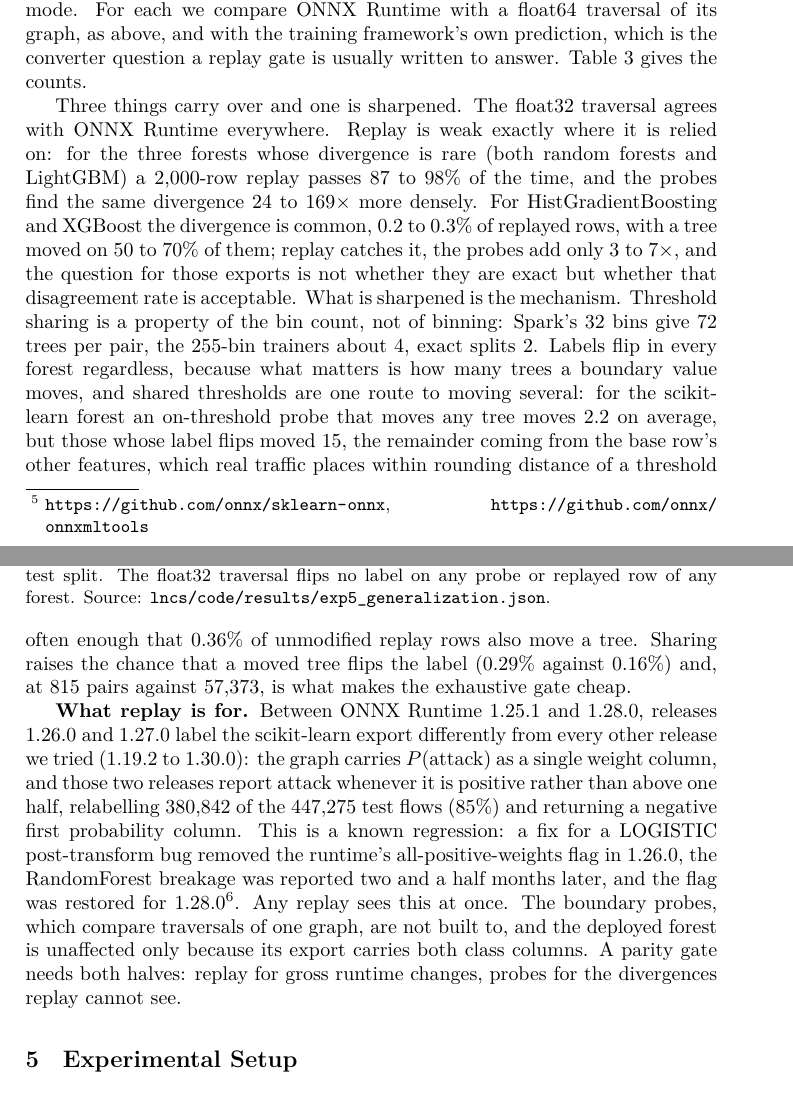
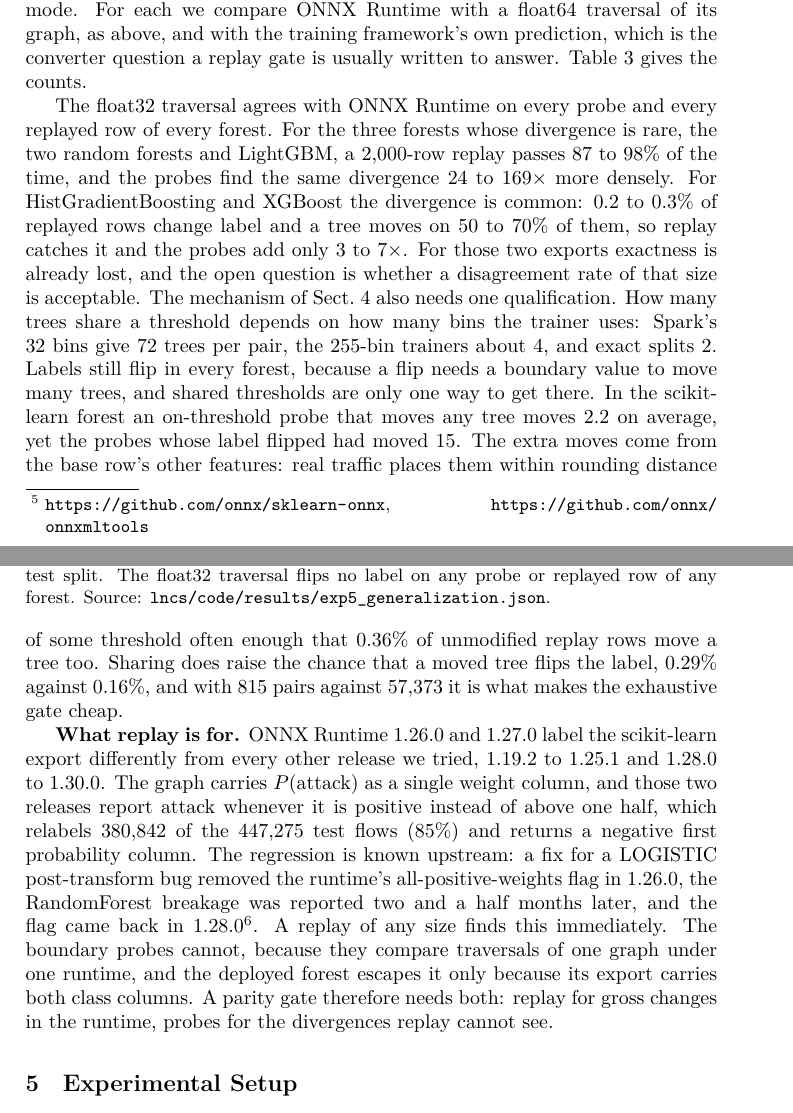
Before and after one commit to vuthainguyen1602/onnx-edge-ids, a LaTeX paper (lncs/manuscript/main.tex): two parts of pages 8 and 9 of 18, joined at a grey line, cut so that both start at the same text. Compiled offline with XeLaTeX; a LaTeX package or settings file that is missing is left out.

Commit message:
docs(lncs): prose pass on Sect. 4.1
Drops the two announcing sentences ("Three things carry over", "What is
sharpened"), the not-X-but-Y constructions, and the clipped "are not
built to"; splits the overlong mechanism sentence. Claims and numbers
unchanged.

```diff
--- a/lncs/manuscript/main.tex
+++ b/lncs/manuscript/main.tex
@@ -231,9 +231,9 @@ The probe set is derived from the artifact, so nothing ties it to this forest or
   \tabnote{Pairs: distinct (feature, threshold) pairs; trees/pair: trees sharing a pair, mean. Probes: three per internal node, over all 95{,}741 / a 100{,}000-node sample of 128{,}315 / all 6{,}000 / 6{,}000 / 9{,}070 nodes; 99.9--100\% reach their node. Replay: the 447{,}275-row test split. The float32 traversal flips no label on any probe or replayed row of any forest. Source: \texttt{lncs/code/results/exp5\_generalization.json}.}
 \end{table}
 
-Three things carry over and one is sharpened. The float32 traversal agrees with ONNX Runtime everywhere. Replay is weak exactly where it is relied on: for the three forests whose divergence is rare (both random forests and LightGBM) a 2{,}000-row replay passes 87 to 98\% of the time, and the probes find the same divergence 24 to $169\times$ more densely. For HistGradientBoosting and XGBoost the divergence is common, 0.2 to 0.3\% of replayed rows, with a tree moved on 50 to 70\% of them; replay catches it, the probes add only 3 to $7\times$, and the question for those exports is not whether they are exact but whether that disagreement rate is acceptable. What is sharpened is the mechanism. Threshold sharing is a property of the bin count, not of binning: Spark's 32 bins give 72 trees per pair, the 255-bin trainers about 4, exact splits 2. Labels flip in every forest regardless, because what matters is how many trees a boundary value moves, and shared thresholds are one route to moving several: for the scikit-learn forest an on-threshold probe that moves any tree moves 2.2 on average, but those whose label flips moved 15, the remainder coming from the base row's other features, which real traffic places within rounding distance of a threshold often enough that 0.36\% of unmodified replay rows also move a tree. Sharing raises the chance that a moved tree flips the label (0.29\% against 0.16\%) and, at 815 pairs against 57{,}373, is what makes the exhaustive gate cheap.
+The float32 traversal agrees with ONNX Runtime on every probe and every replayed row of every forest. For the three forests whose divergence is rare, the two random forests and LightGBM, a 2{,}000-row replay passes 87 to 98\% of the time, and the probes find the same divergence 24 to $169\times$ more densely. For HistGradientBoosting and XGBoost the divergence is common: 0.2 to 0.3\% of replayed rows change label and a tree moves on 50 to 70\% of them, so replay catches it and the probes add only 3 to $7\times$. For those two exports exactness is already lost, and the open question is whether a disagreement rate of that size is acceptable. The mechanism of Sect.~\ref{sec:boundary} also needs one qualification. How many trees share a threshold depends on how many bins the trainer uses: Spark's 32 bins give 72 trees per pair, the 255-bin trainers about 4, and exact splits 2. Labels still flip in every forest, because a flip needs a boundary value to move many trees, and shared thresholds are only one way to get there. In the scikit-learn forest an on-threshold probe that moves any tree moves 2.2 on average, yet the probes whose label flipped had moved 15. The extra moves come from the base row's other features: real traffic places them within rounding distance of some threshold often enough that 0.36\% of unmodified replay rows move a tree too. Sharing does raise the chance that a moved tree flips the label, 0.29\% against 0.16\%, and with 815 pairs against 57{,}373 it is what makes the exhaustive gate cheap.
 
-\textbf{What replay is for.} Between ONNX Runtime 1.25.1 and 1.28.0, releases 1.26.0 and 1.27.0 label the scikit-learn export differently from every other release we tried (1.19.2 to 1.30.0): the graph carries $P(\text{attack})$ as a single weight column, and those two releases report attack whenever it is positive rather than above one half, relabelling 380{,}842 of the 447{,}275 test flows (85\%) and returning a negative first probability column. This is a known regression: a fix for a LOGISTIC post-transform bug removed the runtime's all-positive-weights flag in 1.26.0, the RandomForest breakage was reported two and a half months later, and the flag was restored for 1.28.0\footnote{onnxruntime pull requests 27536 and 28685 and issue 28557; the ONNX reference evaluator labels the same graph as scikit-learn does.}. Any replay sees this at once. The boundary probes, which compare traversals of one graph, are not built to, and the deployed forest is unaffected only because its export carries both class columns. A parity gate needs both halves: replay for gross runtime changes, probes for the divergences replay cannot see.
+\textbf{What replay is for.} ONNX Runtime 1.26.0 and 1.27.0 label the scikit-learn export differently from every other release we tried, 1.19.2 to 1.25.1 and 1.28.0 to 1.30.0. The graph carries $P(\text{attack})$ as a single weight column, and those two releases report attack whenever it is positive instead of above one half, which relabels 380{,}842 of the 447{,}275 test flows (85\%) and returns a negative first probability column. The regression is known upstream: a fix for a LOGISTIC post-transform bug removed the runtime's all-positive-weights flag in 1.26.0, the RandomForest breakage was reported two and a half months later, and the flag came back in 1.28.0\footnote{onnxruntime pull requests 27536 and 28685 and issue 28557; the ONNX reference evaluator labels the same graph as scikit-learn does.}. A replay of any size finds this immediately. The boundary probes cannot, because they compare traversals of one graph under one runtime, and the deployed forest escapes it only because its export carries both class columns. A parity gate therefore needs both: replay for gross changes in the runtime, probes for the divergences replay cannot see.
 
 \section{Experimental Setup}
 
```
